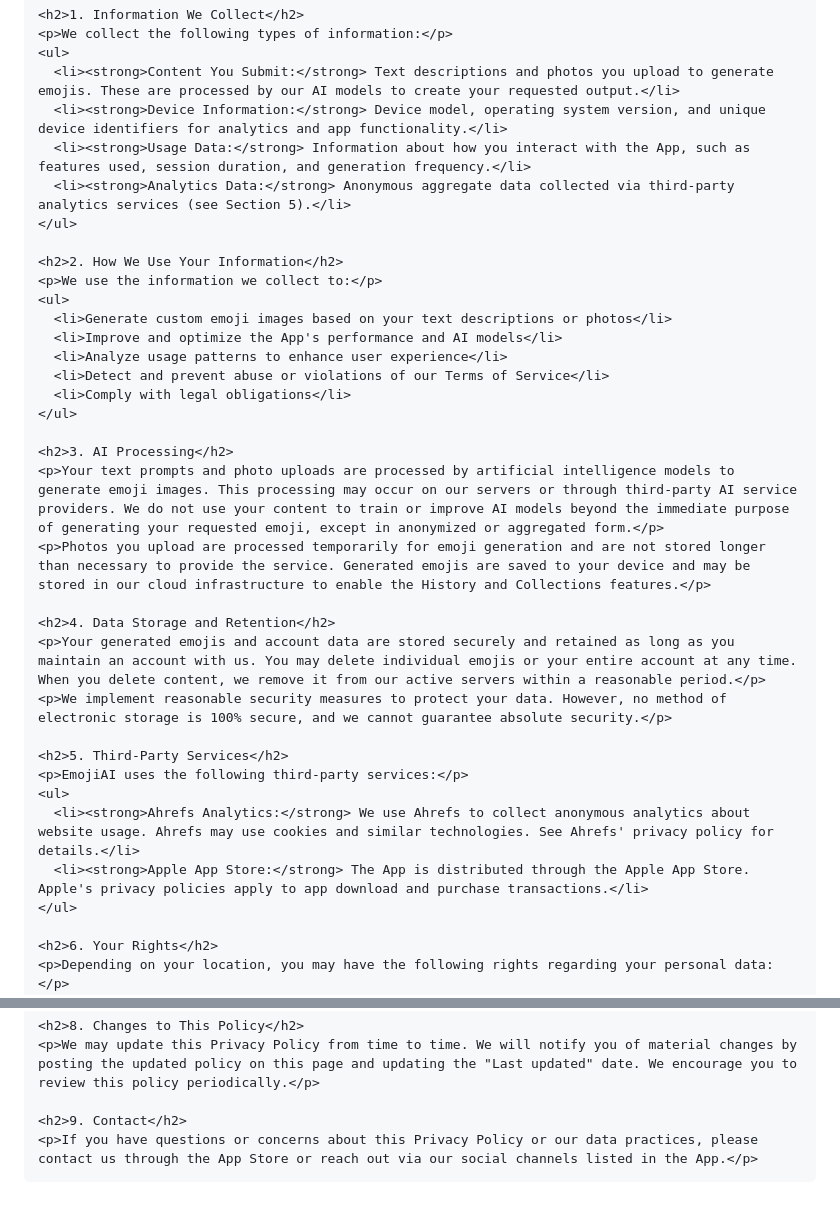
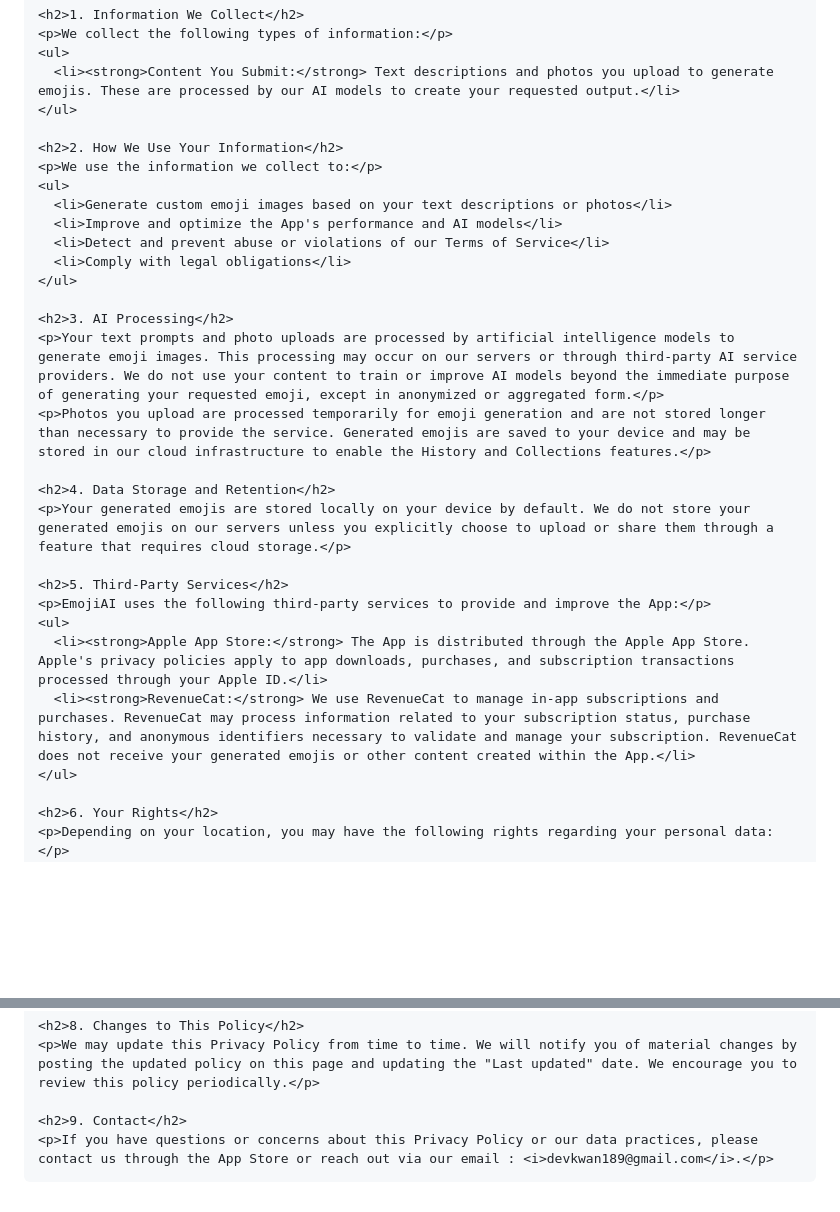
Before and after one commit to instyo/emojiai-11ty, a Markdown page: src/privacy.md, 2 parts joined by grey strips. GitHub-like rendering; blank space fills up the shorter version.

Commit message:
update privacy

```diff
--- a/src/privacy.md
+++ b/src/privacy.md
@@ -31,9 +32,6 @@ lastUpdated: July 1, 2026
     <p>We collect the following types of information:</p>
     <ul>
       <li><strong>Content You Submit:</strong> Text descriptions and photos you upload to generate emojis. These are processed by our AI models to create your requested output.</li>
-      <li><strong>Device Information:</strong> Device model, operating system version, and unique device identifiers for analytics and app functionality.</li>
-      <li><strong>Usage Data:</strong> Information about how you interact with the App, such as features used, session duration, and generation frequency.</li>
-      <li><strong>Analytics Data:</strong> Anonymous aggregate data collected via third-party analytics services (see Section 5).</li>
     </ul>
 
     <h2>2. How We Use Your Information</h2>
@@ -41,7 +39,6 @@ lastUpdated: July 1, 2026
     <ul>
       <li>Generate custom emoji images based on your text descriptions or photos</li>
       <li>Improve and optimize the App's performance and AI models</li>
-      <li>Analyze usage patterns to enhance user experience</li>
       <li>Detect and prevent abuse or violations of our Terms of Service</li>
       <li>Comply with legal obligations</li>
     </ul>
@@ -51,14 +48,13 @@ lastUpdated: July 1, 2026
     <p>Photos you upload are processed temporarily for emoji generation and are not stored longer than necessary to provide the service. Generated emojis are saved to your device and may be stored in our cloud infrastructure to enable the History and Collections features.</p>
 
     <h2>4. Data Storage and Retention</h2>
-    <p>Your generated emojis and account data are stored securely and retained as long as you maintain an account with us. You may delete individual emojis or your entire account at any time. When you delete content, we remove it from our active servers within a reasonable period.</p>
-    <p>We implement reasonable security measures to protect your data. However, no method of electronic storage is 100% secure, and we cannot guarantee absolute security.</p>
+    <p>Your generated emojis are stored locally on your device by default. We do not store your generated emojis on our servers unless you explicitly choose to upload or share them through a feature that requires cloud storage.</p>
 
     <h2>5. Third-Party Services</h2>
-    <p>EmojiAI uses the following third-party services:</p>
+    <p>EmojiAI uses the following third-party services to provide and improve the App:</p>
     <ul>
-      <li><strong>Ahrefs Analytics:</strong> We use Ahrefs to collect anonymous analytics about website usage. Ahrefs may use cookies and similar technologies. See Ahrefs' privacy policy for details.</li>
-      <li><strong>Apple App Store:</strong> The App is distributed through the Apple App Store. Apple's privacy policies apply to app download and purchase transactions.</li>
+      <li><strong>Apple App Store:</strong> The App is distributed through the Apple App Store. Apple's privacy policies apply to app downloads, purchases, and subscription transactions processed through your Apple ID.</li>
+      <li><strong>RevenueCat:</strong> We use RevenueCat to manage in-app subscriptions and purchases. RevenueCat may process information related to your subscription status, purchase history, and anonymous identifiers necessary to validate and manage your subscription. RevenueCat does not receive your generated emojis or other content created within the App.</li>
     </ul>
 
     <h2>6. Your Rights</h2>
@@ -80,6 +76,7 @@ lastUpdated: July 1, 2026
     <p>We may update this Privacy Policy from time to time. We will notify you of material changes by posting the updated policy on this page and updating the "Last updated" date. We encourage you to review this policy periodically.</p>
 
     <h2>9. Contact</h2>
-    <p>If you have questions or concerns about this Privacy Policy or our data practices, please contact us through the App Store or reach out via our social channels listed in the App.</p>
+    <p>If you have questions or concerns about this Privacy Policy or our data practices, please contact us through the App Store or reach out via our email : <i>devkwan189@gmail.com</i>.</p>
+
   </div>
 </div>
```
Also changed, not shown: other parts of src/privacy.md (+1 -0 lines).
